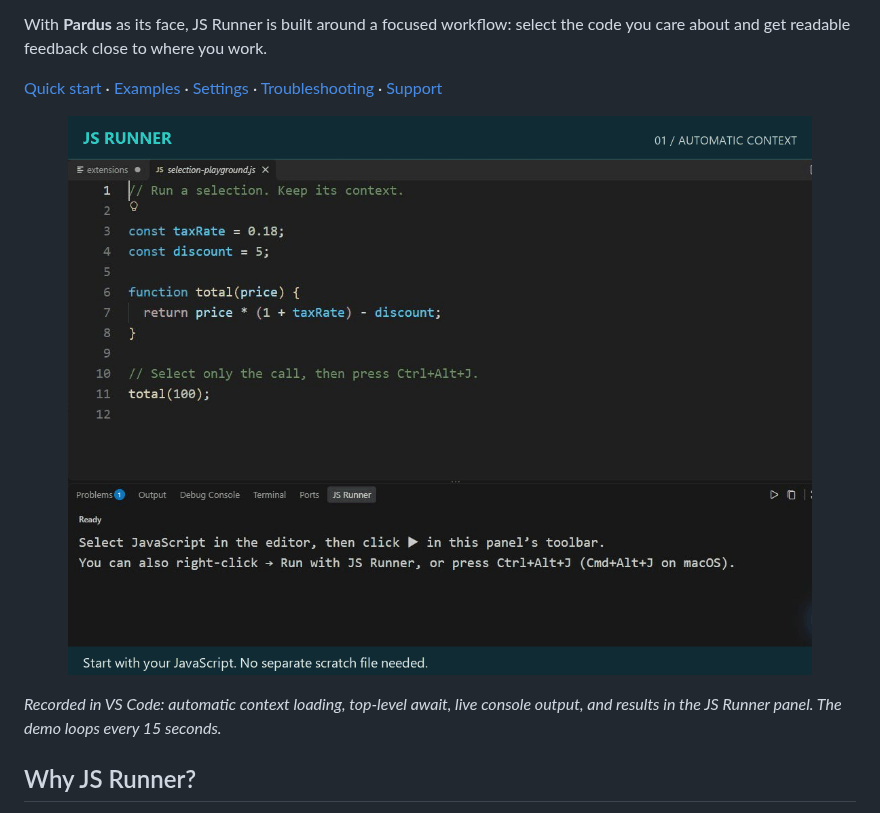
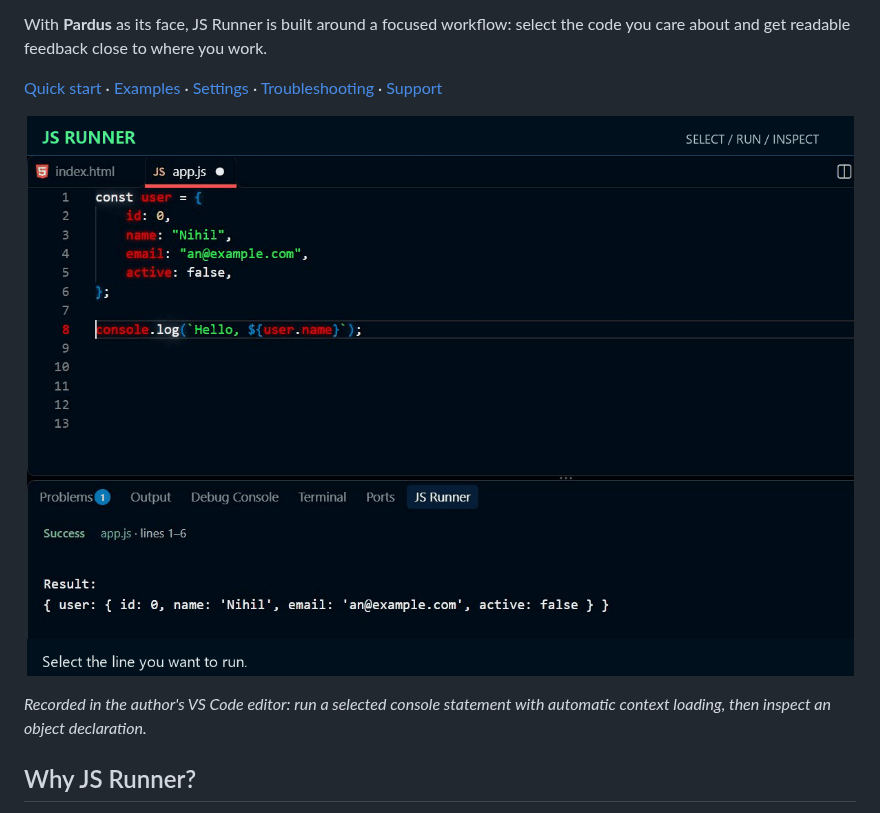
Before and after one commit to projectGloria/jsRunner, a Markdown page: README.md, the part around one of its changes. Drawn GitHub-style; pictures changed too: media/demo.gif.

Commit message:
Update demo and documentation
Replace the demo GIF and revise the README and changelog to describe its updated selection execution and object inspection workflow.

```diff
--- a/README.md
+++ b/README.md
@@ -17,6 +17,6 @@ With **Pardus** as its face, JS Runner is built around a focused workflow: selec
 </p>
 
-*Recorded in VS Code: automatic context loading, top-level await, live console output, and results in the JS Runner panel. The demo loops every 15 seconds.*
+*Recorded in the author's VS Code editor: run a selected console statement with automatic context loading, then inspect an object declaration.*
 
 ## Why JS Runner?
 
```
Also changed, not shown: other parts of README.md (+1 -1 lines), CHANGELOG.md (+1 -1 lines).
